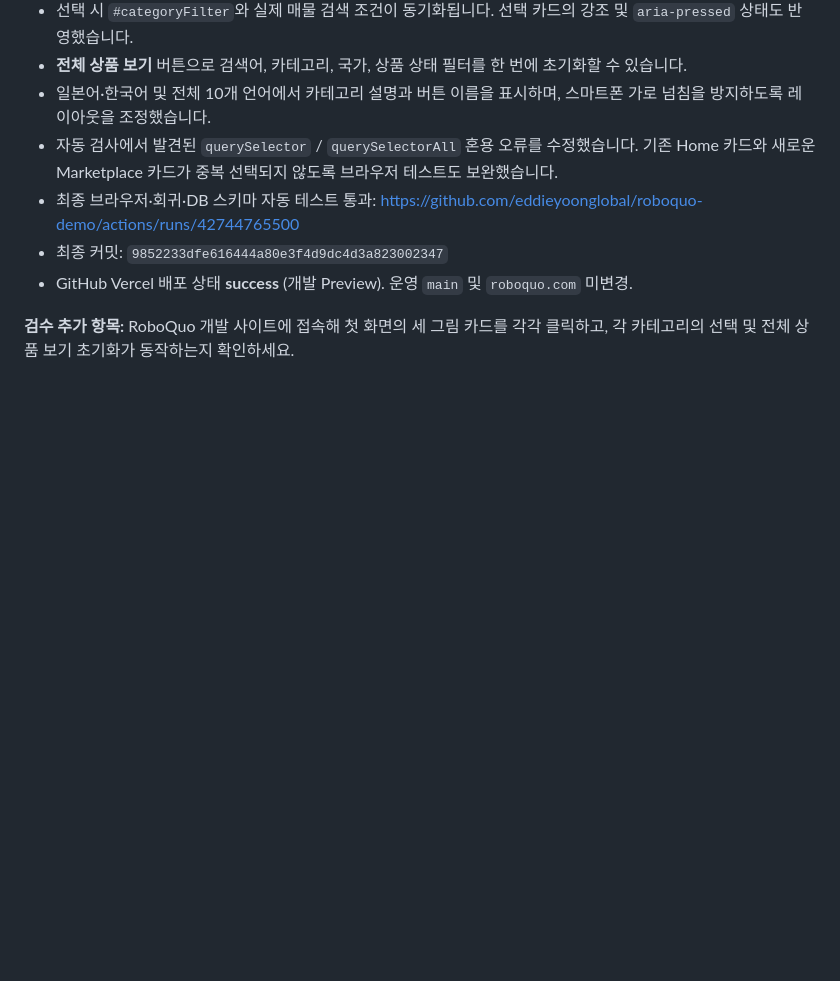
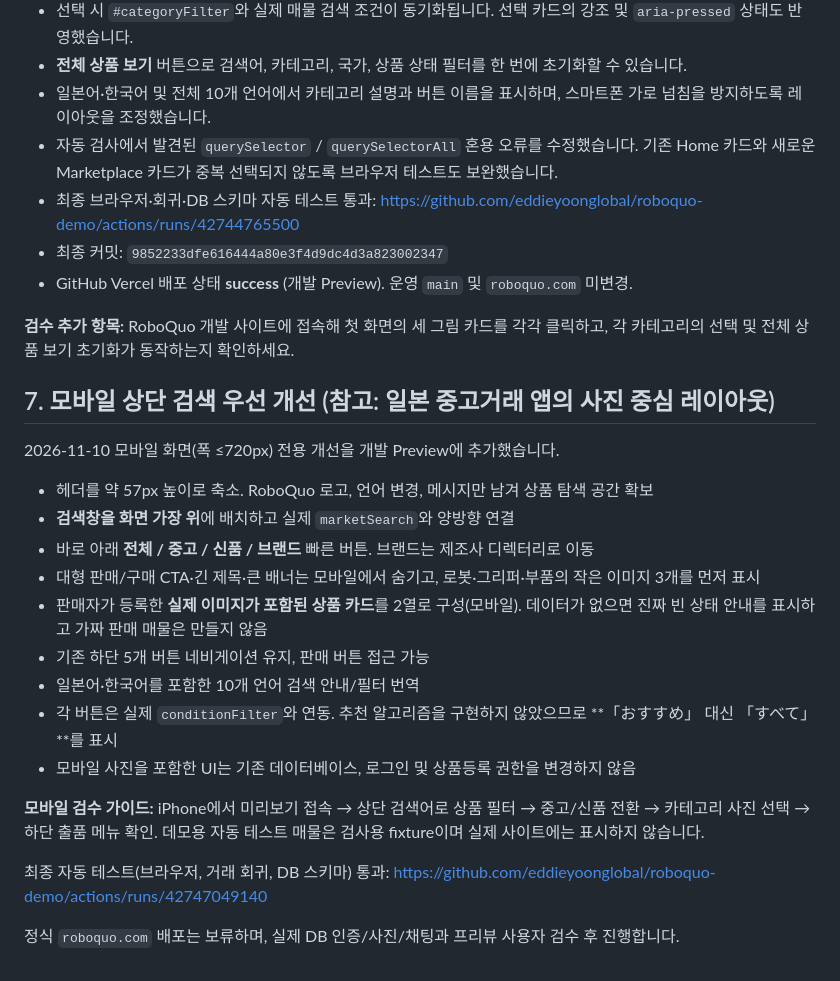
Before and after one commit to eddieyoonglobal/roboquo-demo, a Markdown page: docs/ROBOQUO_VISUAL_RELEASE_GUIDE_2026-11-10.md, the part around the change. GitHub-like rendering; blank space fills up the shorter version.

Commit message:
docs(mobile): guide search-first photographic marketplace review before production launch

```diff
--- a/docs/ROBOQUO_VISUAL_RELEASE_GUIDE_2026-11-10.md
+++ b/docs/ROBOQUO_VISUAL_RELEASE_GUIDE_2026-11-10.md
@@ -64,3 +64,24 @@ Vercel Authentication이 활성화되어 있어 접근 계정에 따라 로그
 - GitHub Vercel 배포 상태 **success** (개발 Preview). 운영 `main` 및 `roboquo.com` 미변경.
 
 **검수 추가 항목:** RoboQuo 개발 사이트에 접속해 첫 화면의 세 그림 카드를 각각 클릭하고, 각 카테고리의 선택 및 전체 상품 보기 초기화가 동작하는지 확인하세요.
+
+## 7. 모바일 상단 검색 우선 개선 (참고: 일본 중고거래 앱의 사진 중심 레이아웃)
+
+2026-11-10 모바일 화면(폭 ≤720px) 전용 개선을 개발 Preview에 추가했습니다.
+
+- 헤더를 약 57px 높이로 축소. RoboQuo 로고, 언어 변경, 메시지만 남겨 상품 탐색 공간 확보
+- **검색창을 화면 가장 위**에 배치하고 실제 `marketSearch`와 양방향 연결
+- 바로 아래 **전체 / 중고 / 신품 / 브랜드** 빠른 버튼. 브랜드는 제조사 디렉터리로 이동
+- 대형 판매/구매 CTA·긴 제목·큰 배너는 모바일에서 숨기고, 로봇·그리퍼·부품의 작은 이미지 3개를 먼저 표시
+- 판매자가 등록한 **실제 이미지가 포함된 상품 카드**를 2열로 구성(모바일). 데이터가 없으면 진짜 빈 상태 안내를 표시하고 가짜 판매 매물은 만들지 않음
+- 기존 하단 5개 버튼 네비게이션 유지, 판매 버튼 접근 가능
+- 일본어·한국어를 포함한 10개 언어 검색 안내/필터 번역
+- 각 버튼은 실제 `conditionFilter`와 연동. 추천 알고리즘을 구현하지 않았으므로 **「おすすめ」 대신 「すべて」**를 표시
+- 모바일 사진을 포함한 UI는 기존 데이터베이스, 로그인 및 상품등록 권한을 변경하지 않음
+
+**모바일 검수 가이드:** iPhone에서 미리보기 접속 → 상단 검색어로 상품 필터 → 중고/신품 전환 → 카테고리 사진 선택 → 하단 출품 메뉴 확인. 데모용 자동 테스트 매물은 검사용 fixture이며 실제 사이트에는 표시하지 않습니다.
+
+최종 자동 테스트(브라우저, 거래 회귀, DB 스키마) 통과:
+https://github.com/eddieyoonglobal/roboquo-demo/actions/runs/42747049140
+
+정식 `roboquo.com` 배포는 보류하며, 실제 DB 인증/사진/채팅과 프리뷰 사용자 검수 후 진행합니다.
```
